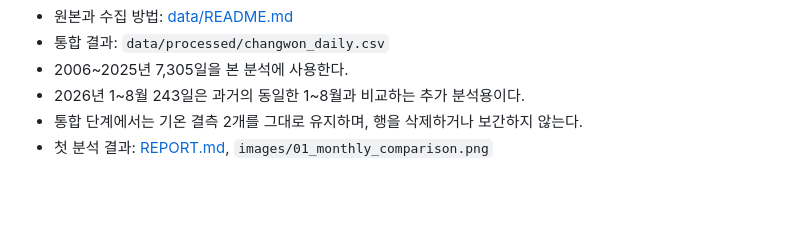
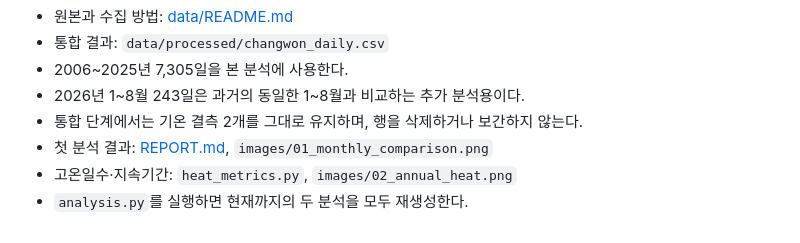
Before and after one commit to codyssey-seungmin/M1-1, a Markdown page: README.md, the part around the change. GitHub-like rendering; blank space fills up the shorter version.

```diff
--- a/README.md
+++ b/README.md
@@ -42,3 +42,5 @@ python -m venv .venv
 - 2026년 1~8월 243일은 과거의 동일한 1~8월과 비교하는 추가 분석용이다.
 - 통합 단계에서는 기온 결측 2개를 그대로 유지하며, 행을 삭제하거나 보간하지 않는다.
 - 첫 분석 결과: [REPORT.md](REPORT.md), `images/01_monthly_comparison.png`
+- 고온일수·지속기간: `heat_metrics.py`, `images/02_annual_heat.png`
+- `analysis.py`를 실행하면 현재까지의 두 분석을 모두 재생성한다.
```
Also changed, not shown: REPORT.md (+41 -5 lines), images/02_annual_heat.png (added), 4 other files.
